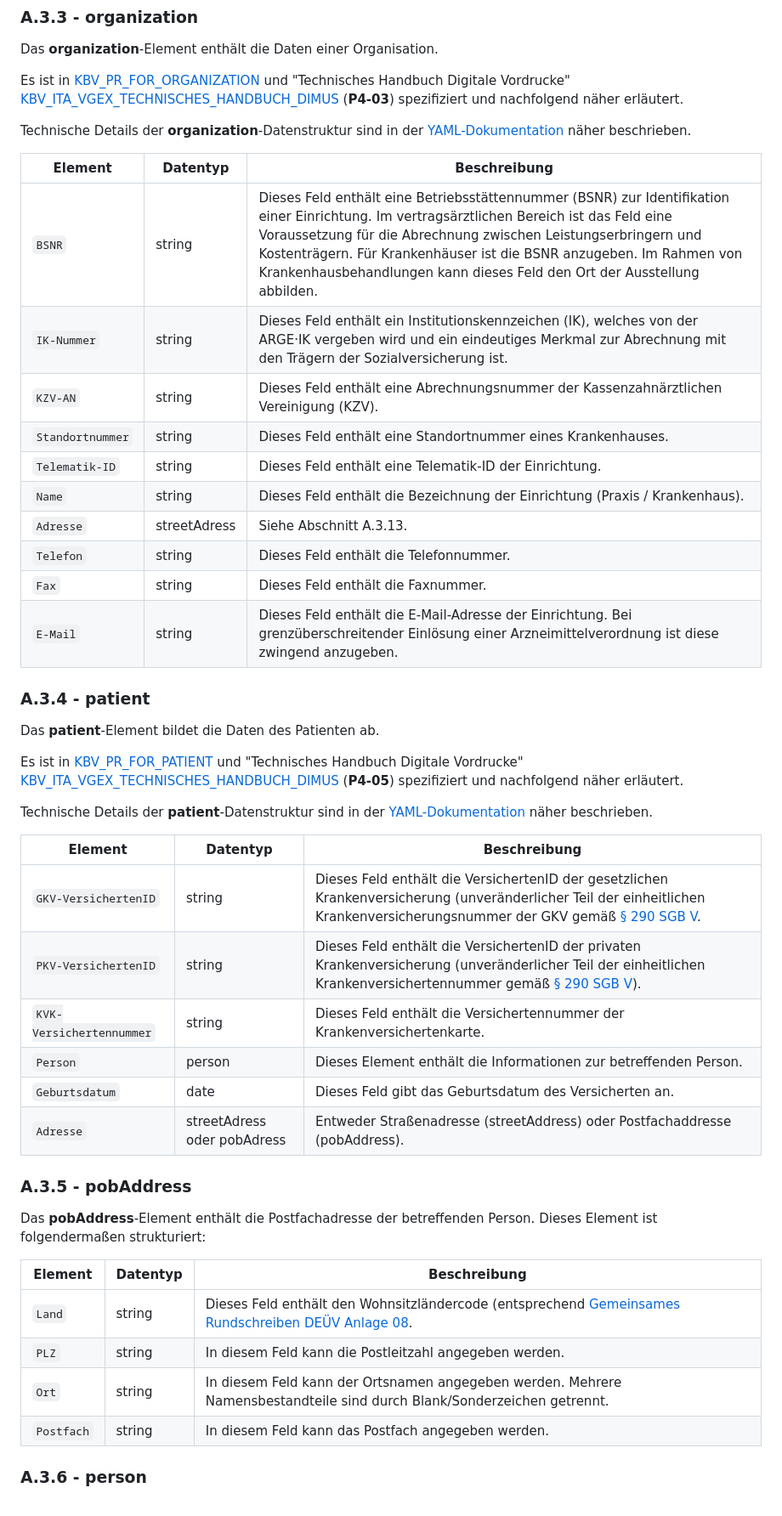
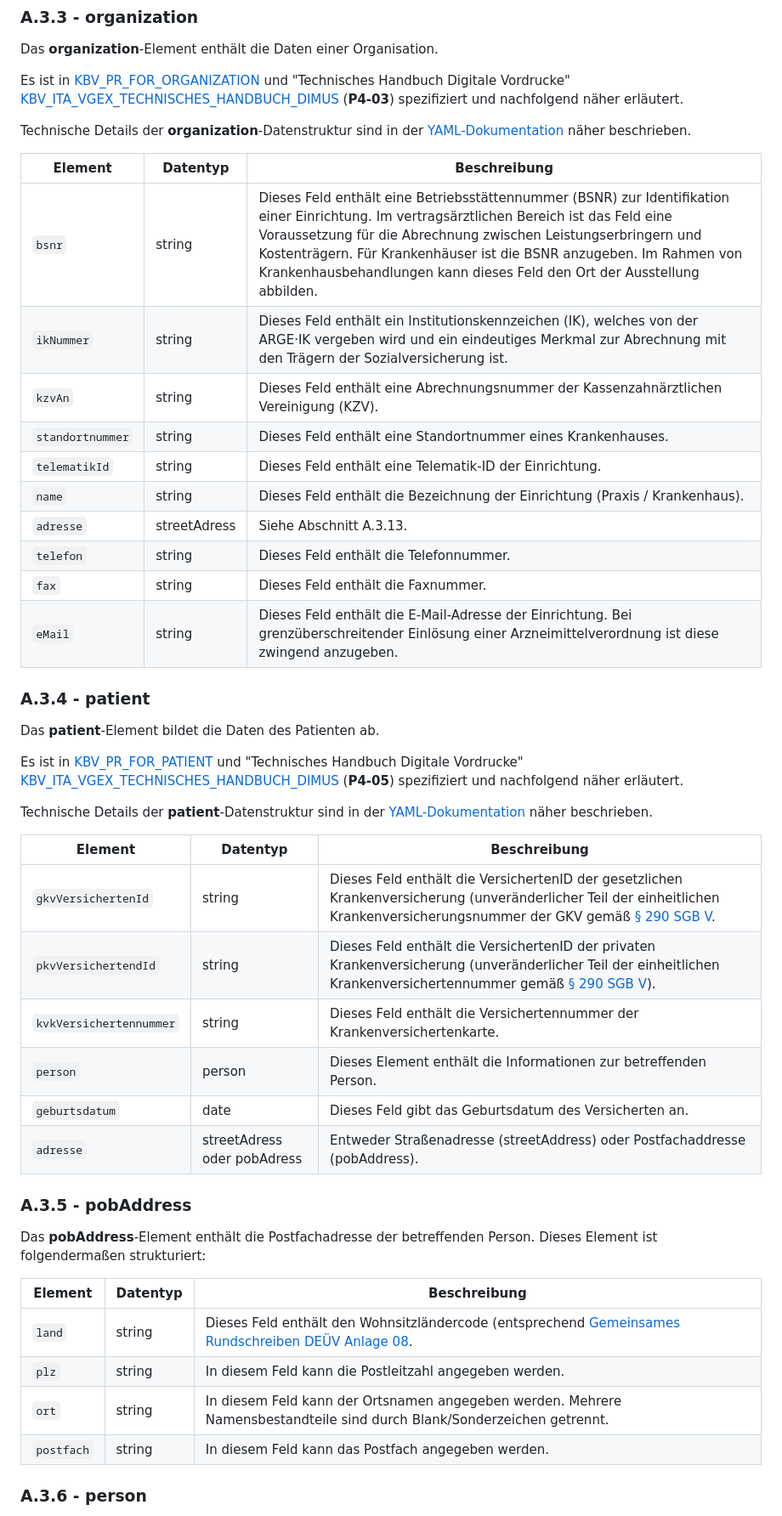
Before and after one commit to eHealthCardLink/Spezifikation, a Markdown page: Anhang-A-E-Rezept-Einlösen.md, the part around the change printed below. Shown: that part at 85% size. GitHub-like rendering.

Commit message:
Fixed camelCase-Names

```diff
--- a/Anhang-A-E-Rezept-Einlösen.md
+++ b/Anhang-A-E-Rezept-Einlösen.md
@@ -320,16 +320,16 @@ Technische Details der **organization**-Datenstruktur sind in der [YAML-Dokument
 
 | Element | Datentyp | Beschreibung |
 | --- | --- |  --- |
-| `BSNR` | string | Dieses Feld enthält eine Betriebsstättennummer (BSNR) zur Identifikation einer Einrichtung. Im vertragsärztlichen Bereich ist das Feld eine Voraussetzung für die Abrechnung zwischen Leistungserbringern und Kostenträgern. Für Krankenhäuser ist die BSNR anzugeben. Im Rahmen von Krankenhausbehandlungen kann dieses Feld den Ort der Ausstellung abbilden. |
-| `IK-Nummer` | string | Dieses Feld enthält ein Institutionskennzeichen (IK), welches von der ARGE·IK vergeben wird und ein eindeutiges Merkmal zur Abrechnung mit den Trägern der Sozialversicherung ist. |
-| `KZV-AN` | string | Dieses Feld enthält eine Abrechnungsnummer der Kassenzahnärztlichen Vereinigung (KZV). |
-| `Standortnummer` | string | Dieses Feld enthält eine Standortnummer eines Krankenhauses. |
-| `Telematik-ID` | string | Dieses Feld enthält eine Telematik-ID der Einrichtung. |
-| `Name` | string | Dieses Feld enthält die Bezeichnung der Einrichtung (Praxis / Krankenhaus). |
-| `Adresse` | streetAdress | Siehe Abschnitt A.3.13. |
-| `Telefon` | string | Dieses Feld enthält die Telefonnummer. |
-| `Fax` | string | Dieses Feld enthält die Faxnummer. |
-| `E-Mail` | string | Dieses Feld enthält die E-Mail-Adresse der Einrichtung. Bei grenzüberschreitender Einlösung einer Arzneimittelverordnung ist diese zwingend anzugeben. |
+| `bsnr` | string | Dieses Feld enthält eine Betriebsstättennummer (BSNR) zur Identifikation einer Einrichtung. Im vertragsärztlichen Bereich ist das Feld eine Voraussetzung für die Abrechnung zwischen Leistungserbringern und Kostenträgern. Für Krankenhäuser ist die BSNR anzugeben. Im Rahmen von Krankenhausbehandlungen kann dieses Feld den Ort der Ausstellung abbilden. |
+| `ikNummer` | string | Dieses Feld enthält ein Institutionskennzeichen (IK), welches von der ARGE·IK vergeben wird und ein eindeutiges Merkmal zur Abrechnung mit den Trägern der Sozialversicherung ist. |
+| `kzvAn` | string | Dieses Feld enthält eine Abrechnungsnummer der Kassenzahnärztlichen Vereinigung (KZV). |
+| `standortnummer` | string | Dieses Feld enthält eine Standortnummer eines Krankenhauses. |
+| `telematikId` | string | Dieses Feld enthält eine Telematik-ID der Einrichtung. |
+| `name` | string | Dieses Feld enthält die Bezeichnung der Einrichtung (Praxis / Krankenhaus). |
+| `adresse` | streetAdress | Siehe Abschnitt A.3.13. |
+| `telefon` | string | Dieses Feld enthält die Telefonnummer. |
+| `fax` | string | Dieses Feld enthält die Faxnummer. |
+| `eMail` | string | Dieses Feld enthält die E-Mail-Adresse der Einrichtung. Bei grenzüberschreitender Einlösung einer Arzneimittelverordnung ist diese zwingend anzugeben. |
 
 ### A.3.4 - patient
 
@@ -341,12 +341,12 @@ Technische Details der **patient**-Datenstruktur sind in der [YAML-Dokumentation
 
 | Element | Datentyp | Beschreibung |
 | --- | --- |  --- |
-| `GKV-VersichertenID` | string | Dieses Feld enthält die VersichertenID der gesetzlichen Krankenversicherung (unveränderlicher Teil der einheitlichen Krankenversicherungsnummer der GKV gemäß [§ 290 SGB V](https://www.gesetze-im-internet.de/sgb_5/__290.html). |
-| `PKV-VersichertenID` | string | Dieses Feld enthält die VersichertenID der privaten Krankenversicherung (unveränderlicher Teil der einheitlichen Krankenversichertennummer gemäß [§ 290 SGB V](https://www.gesetze-im-internet.de/sgb_5/__290.html)). |
-| `KVK-Versichertennummer` | string | Dieses Feld enthält die Versichertennummer der Krankenversichertenkarte. |
-| `Person` | person | Dieses Element enthält die Informationen zur betreffenden Person. |
-| `Geburtsdatum` | date | Dieses Feld gibt das Geburtsdatum des Versicherten an. |
-| `Adresse` | streetAdress oder pobAdress | Entweder Straßenadresse (streetAddress) oder Postfachaddresse (pobAddress). |
+| `gkvVersichertenId` | string | Dieses Feld enthält die VersichertenID der gesetzlichen Krankenversicherung (unveränderlicher Teil der einheitlichen Krankenversicherungsnummer der GKV gemäß [§ 290 SGB V](https://www.gesetze-im-internet.de/sgb_5/__290.html). |
+| `pkvVersichertendId` | string | Dieses Feld enthält die VersichertenID der privaten Krankenversicherung (unveränderlicher Teil der einheitlichen Krankenversichertennummer gemäß [§ 290 SGB V](https://www.gesetze-im-internet.de/sgb_5/__290.html)). |
+| `kvkVersichertennummer` | string | Dieses Feld enthält die Versichertennummer der Krankenversichertenkarte. |
+| `person` | person | Dieses Element enthält die Informationen zur betreffenden Person. |
+| `geburtsdatum` | date | Dieses Feld gibt das Geburtsdatum des Versicherten an. |
+| `adresse` | streetAdress oder pobAdress | Entweder Straßenadresse (streetAddress) oder Postfachaddresse (pobAddress). |
 
 ### A.3.5 - pobAddress
 
@@ -355,10 +355,10 @@ Dieses Element ist folgendermaßen strukturiert:
 
 | Element | Datentyp | Beschreibung |
 | --- | --- |  --- |
-| `Land` | string | Dieses Feld enthält den Wohnsitzländercode (entsprechend [Gemeinsames Rundschreiben DEÜV](https://www.gkv-datenaustausch.de/arbeitgeber/deuev/gemeinsame_rundschreiben/gemeinsame_rundschreiben.jsp) [Anlage 08](https://www.gkv-datenaustausch.de/media/dokumente/arbeitgeber/deuev/rundschreiben_anlagen/03_Gem_RS_Anlage_8_Vers._8.00.pdf).|
-| `PLZ` | string | In diesem Feld kann die Postleitzahl angegeben werden. |
-| `Ort` | string | In diesem Feld kann der Ortsnamen angegeben werden. Mehrere Namensbestandteile sind durch Blank/Sonderzeichen getrennt. |
-| `Postfach` | string | In diesem Feld kann das Postfach angegeben werden. |
+| `land` | string | Dieses Feld enthält den Wohnsitzländercode (entsprechend [Gemeinsames Rundschreiben DEÜV](https://www.gkv-datenaustausch.de/arbeitgeber/deuev/gemeinsame_rundschreiben/gemeinsame_rundschreiben.jsp) [Anlage 08](https://www.gkv-datenaustausch.de/media/dokumente/arbeitgeber/deuev/rundschreiben_anlagen/03_Gem_RS_Anlage_8_Vers._8.00.pdf).|
+| `plz` | string | In diesem Feld kann die Postleitzahl angegeben werden. |
+| `ort` | string | In diesem Feld kann der Ortsnamen angegeben werden. Mehrere Namensbestandteile sind durch Blank/Sonderzeichen getrennt. |
+| `postfach` | string | In diesem Feld kann das Postfach angegeben werden. |
 
 ### A.3.6 - person
 
```
Also changed, not shown: other parts of Anhang-A-E-Rezept-Einlösen.md (+104 -104 lines).
